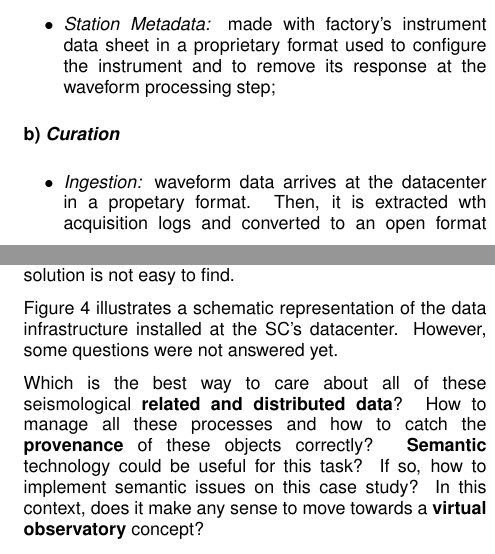
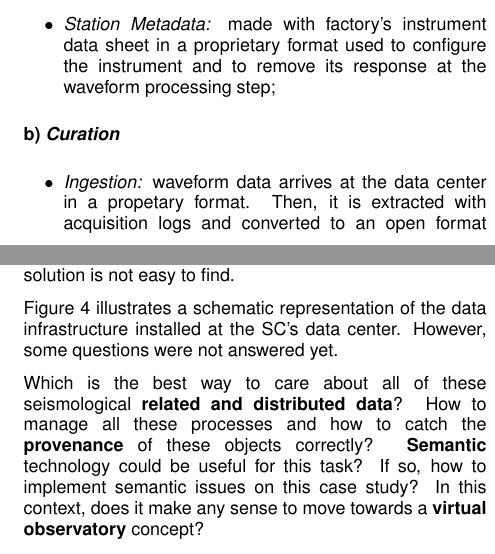
Before and after one commit to preinh/sgbf-2013-dataManagement, a LaTeX paper (article.tex): two parts of the columns of pages 2 and 3 of 3, joined at a grey line, cut so that both start at the same text. The pictures show the PDF file article.pdf that the author committed with the source.

Commit message:
version submited

```diff
--- a/article.tex
+++ b/article.tex
@@ -51,7 +51,7 @@ For the acquisition, real-time processing and data dissemination, the SC has cho
 \caption[Figure 1]{Actual deployment status of the brazilian seismological network: red triangles are stations from BRASIS. Blue triangles are stations deployed by the Rio Grande do Norte Federal University (UFRN). The yellow triangles along the coast are stations from the National Observatory (ON). The University of Brasilia (UnB) deployed the stations represented by the green triangles. }
 \end{figure}
 
-Since May 2011 to April 2013, the BRASIS network has detected about 600 events with magnitudes between 4 and 7.2, most of them at the Andean region. 75\% of the events with magnitudes 5+ were located with less than 15km error when compared with the NEIC catalog. The automated magnitudes were also computed with an error of  $ \pm $ 0.35. Regional brazilian earthquakes were not located automatically because a magnitude 4+ did not occur yet. However, smaller events are being detected manually. The SC also mantains a catalog of the earthquakes that occur in Brazil. This catalog is open and accessable through the SC website at \textit{www.sismo.iag.usp.br/portal}, where one can also find information about the stations and retrieve its data. Furthermore,  a \textit {GeoServer} instance is running at the SC's datacenter, offering both station and earthquake catalog in raster formats, at \textit{www.sismo.iag.usp.br/geoserver}.
+Since May 2011 to April 2013, the BRASIS network has detected about 600 events with magnitudes between 4 and 7.2, most of them at the Andean region. 75\% of the events with magnitudes 5+ were located with less than 15km error when compared with the NEIC catalog. The automated magnitudes were also computed with an error of  $ \pm $ 0.35. Regional brazilian earthquakes were not located automatically because a magnitude 4+ did not occur yet. However, smaller events are being detected manually. The SC also mantains a catalog of the earthquakes that occur in Brazil. This catalog is open and accessable through the SC website at \textit{www.sismo.iag.usp.br/portal}, where one can also find information about the stations and retrieve its data. Furthermore,  a \textit {GeoServer} instance is running at the SC's data center, offering both station and earthquake catalog in raster formats, at \textit{www.sismo.iag.usp.br/geoserver}.
 
 \section{Data Life Cycle at the Seismological Center}
 
@@ -73,5 +73,5 @@ The steps of a waveform life cycle (Figure 3) can be separated in three differen
 
 \textbf{b) \textit{Curation}}
 \begin{itemize}
-\item \textit{Ingestion:} waveform data arrives at the datacenter in a propetary format. Then, it is extracted wth acquisition logs and converted to an open format (SEED). The station metadata is added at this step, to describe it in the same open standard (dataless SEED format;
+\item \textit{Ingestion:} waveform data arrives at the data center in a propetary format. Then, it is extracted with acquisition logs and converted to an open format (SEED). The station metadata is added at this step, to describe it in the same open standard (dataless SEED format);
 \item \textit{Quality Control:} acquisition logs like GPS lock timing, data gaps and noise evaluation (power spectral density plots) are made to garantee the quality of the acquired data;
@@ -82,7 +82,7 @@ The steps of a waveform life cycle (Figure 3) can be separated in three differen
 
 \textbf{c) \textit{Preservation}}
 \begin{itemize}
-\item \textit{Hardware:} all the systems at the SC's datacenter run on hardware prepared for redundancy;
+\item \textit{Hardware:} all the systems at the SC's data center run on hardware prepared for redundancy;
 \item\textit{Storage:} all the SC's data products are stored in a RAID 5 dedicated storage;
 \item\textit{Long Term:} all the SC's data products are open and are also being stored and the IRIS DMC servers;
 \end{itemize}
@@ -97,7 +97,7 @@ The steps of a waveform life cycle (Figure 3) can be separated in three differen
 
 Seismologists together with students when are working on their researches uses and also generates a lot of seismological objects like picks, amplitude readings, earth models, filtered seismograms, dispersion curves and tomographic maps among others. When the work in cooperation is needed in a distributed way or not, the problem to describe who did what is still open and the best solution is not easy to find.
 
-Figure 4 illustrates a schematic representation of the data infrastructure installed at the SC's datacenter. However, some questions were not answered yet.
+Figure 4 illustrates a schematic representation of the data infrastructure installed at the SC's data center. However, some questions were not answered yet.
 
 Which is the best way to care about all of these seismological \textbf {related and distributed data}? How to manage all these processes and how to catch the \textbf {provenance} of these objects correctly? \textbf {Semantic} technology could be useful for this task? If so, how to implement semantic issues on this case study? In this context, does it make any sense to move towards a \textbf {virtual observatory} concept?
 
```
Also changed, not shown: article.pdf, article.tex (10 more changed lines), 3 other files.
